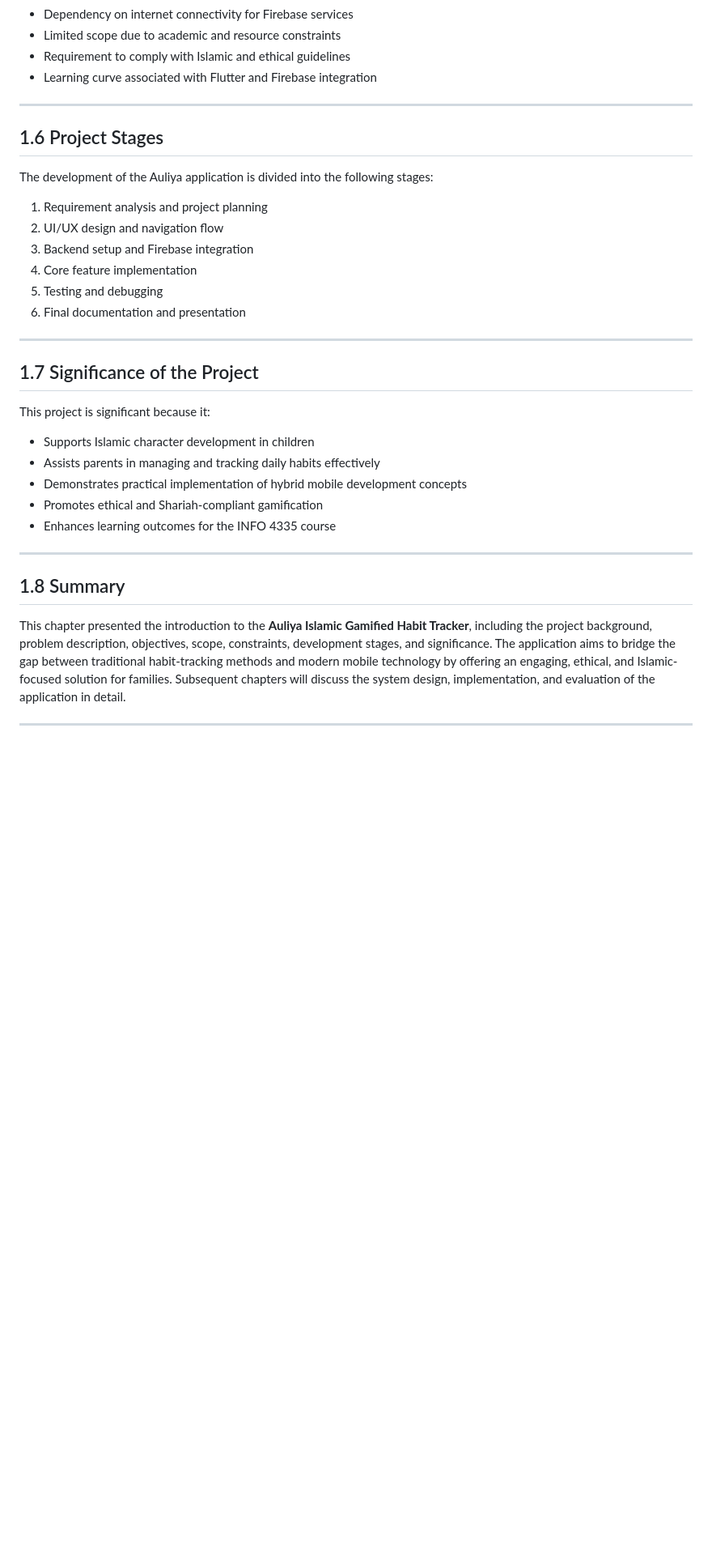
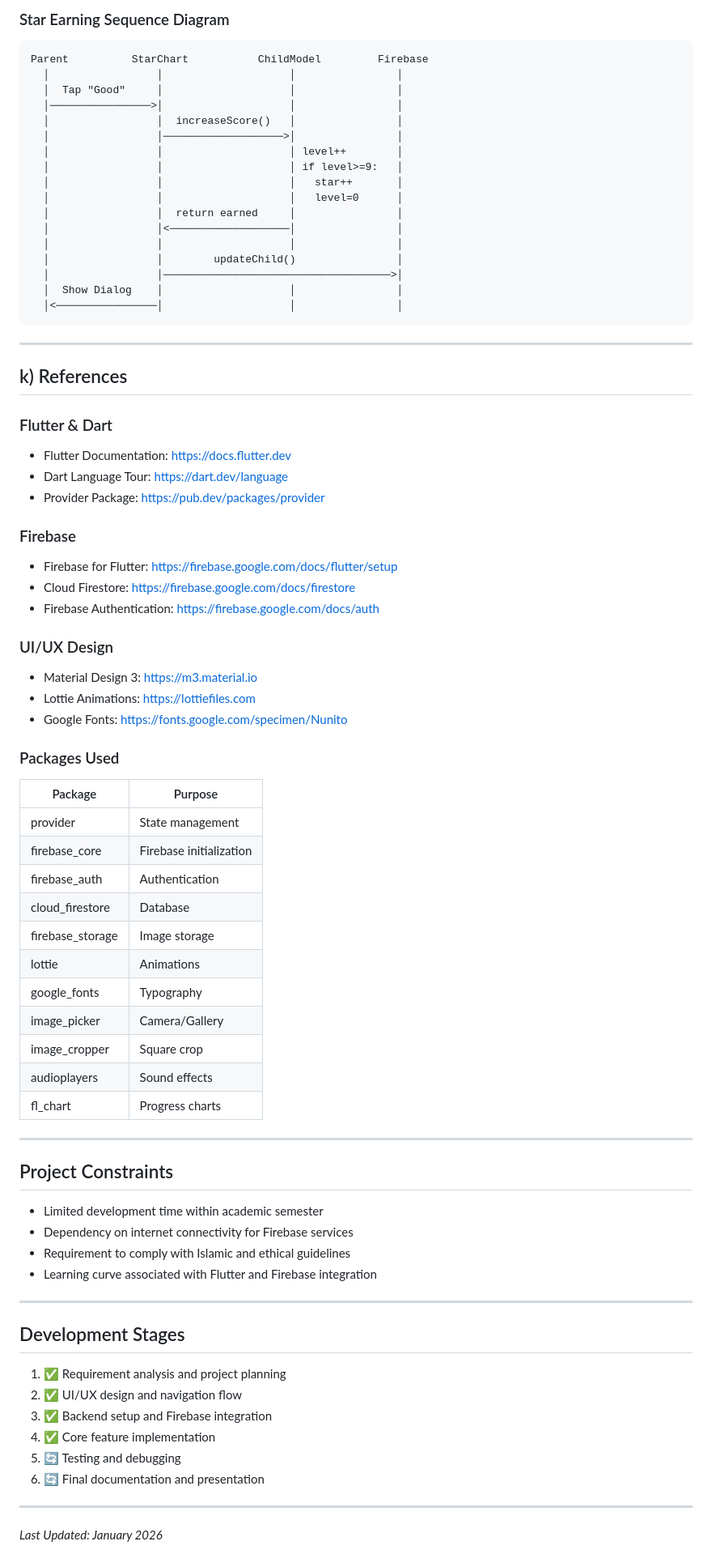
Before and after one commit to Ainmimdal/AuliyaFlutter, a Markdown page: README.md, the part around one of its changes. Shown at 81% size. Rendered like a GitHub page; blank space fills up the shorter version.

````diff
--- a/README.md
+++ b/README.md
@@ -93,37 +247,79 @@ The project is subject to the following constraints:
+### Star Earning Sequence Diagram
+
+```
+Parent          StarChart           ChildModel         Firebase
+  │                 │                    │                │
+  │  Tap "Good"     │                    │                │
+  │────────────────>│                    │                │
+  │                 │  increaseScore()   │                │
+  │                 │───────────────────>│                │
+  │                 │                    │ level++        │
+  │                 │                    │ if level>=9:   │
+  │                 │                    │   star++       │
+  │                 │                    │   level=0      │
+  │                 │  return earned     │                │
+  │                 │<───────────────────│                │
+  │                 │                    │                │
+  │                 │        updateChild()                │
+  │                 │────────────────────────────────────>│
+  │  Show Dialog    │                    │                │
+  │<────────────────│                    │                │
+```
+
+---
+
+## k) References
+
+### Flutter & Dart
+- Flutter Documentation: https://docs.flutter.dev
+- Dart Language Tour: https://dart.dev/language
+- Provider Package: https://pub.dev/packages/provider
+
+### Firebase
+- Firebase for Flutter: https://firebase.google.com/docs/flutter/setup
+- Cloud Firestore: https://firebase.google.com/docs/firestore
+- Firebase Authentication: https://firebase.google.com/docs/auth
+
+### UI/UX Design
+- Material Design 3: https://m3.material.io
+- Lottie Animations: https://lottiefiles.com
+- Google Fonts: https://fonts.google.com/specimen/Nunito
+
+### Packages Used
+| Package | Purpose |
+|---------|---------|
+| provider | State management |
+| firebase_core | Firebase initialization |
+| firebase_auth | Authentication |
+| cloud_firestore | Database |
+| firebase_storage | Image storage |
+| lottie | Animations |
+| google_fonts | Typography |
+| image_picker | Camera/Gallery |
+| image_cropper | Square crop |
+| audioplayers | Sound effects |
+| fl_chart | Progress charts |
+
+---
+
+## Project Constraints
+
+- Limited development time within academic semester
 - Dependency on internet connectivity for Firebase services
-- Limited scope due to academic and resource constraints
 - Requirement to comply with Islamic and ethical guidelines
 - Learning curve associated with Flutter and Firebase integration
 
 ---
 
-## 1.6 Project Stages
+## Development Stages
 
-The development of the Auliya application is divided into the following stages:
-
-1. Requirement analysis and project planning
-2. UI/UX design and navigation flow
-3. Backend setup and Firebase integration
-4. Core feature implementation
-5. Testing and debugging
-6. Final documentation and presentation
+1. ✅ Requirement analysis and project planning
+2. ✅ UI/UX design and navigation flow
+3. ✅ Backend setup and Firebase integration
+4. ✅ Core feature implementation
+5. 🔄 Testing and debugging
+6. 🔄 Final documentation and presentation
 
 ---
 
-## 1.7 Significance of the Project
-
-This project is significant because it:
-
-- Supports Islamic character development in children
-- Assists parents in managing and tracking daily habits effectively
-- Demonstrates practical implementation of hybrid mobile development concepts
-- Promotes ethical and Shariah-compliant gamification
-- Enhances learning outcomes for the INFO 4335 course
-
----
-
-## 1.8 Summary
-
-This chapter presented the introduction to the **Auliya Islamic Gamified Habit Tracker**, including the project background, problem description, objectives, scope, constraints, development stages, and significance. The application aims to bridge the gap between traditional habit-tracking methods and modern mobile technology by offering an engaging, ethical, and Islamic-focused solution for families. Subsequent chapters will discuss the system design, implementation, and evaluation of the application in detail.
-
----
+*Last Updated: January 2026*
````
Also changed, not shown: other parts of README.md (+209 -55 lines).
